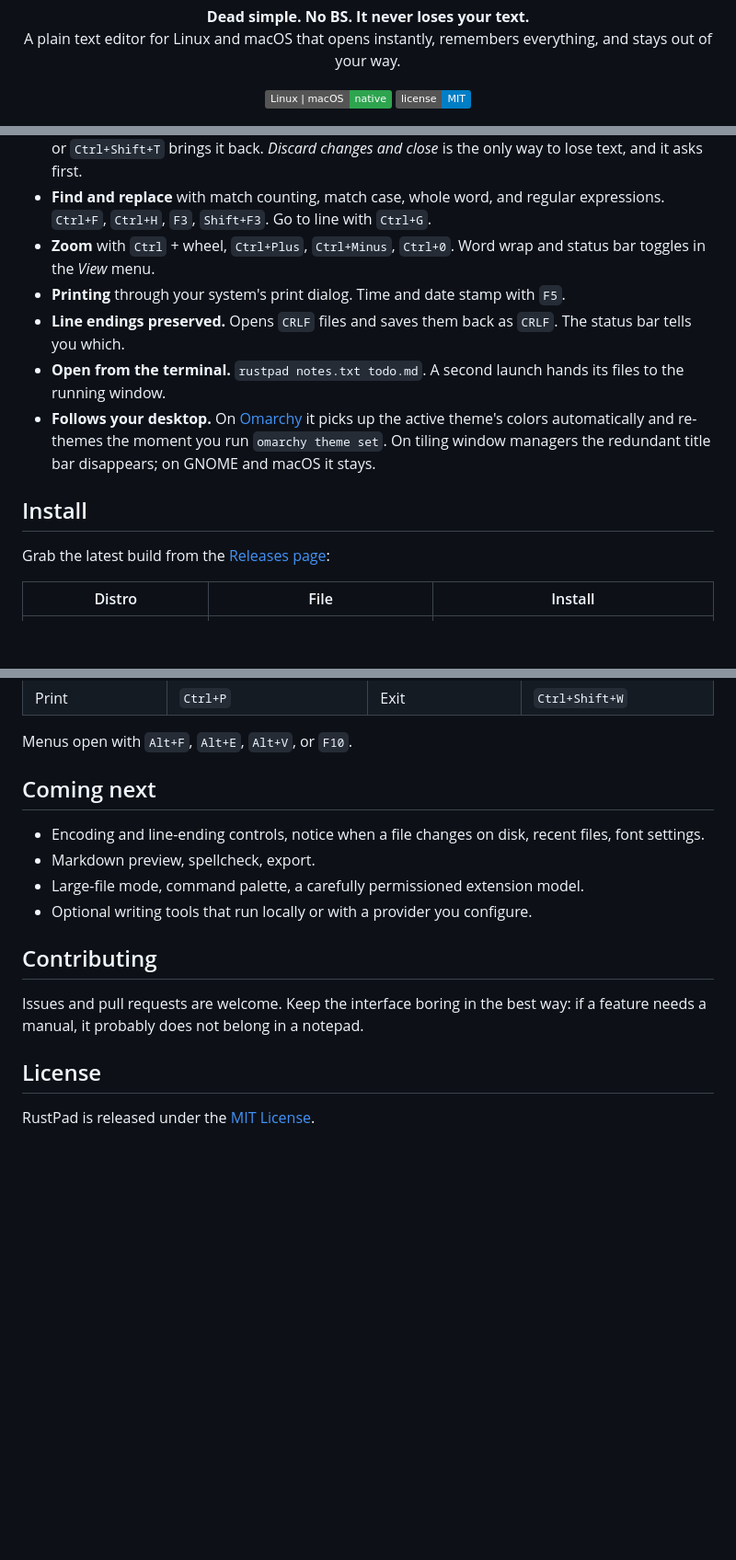
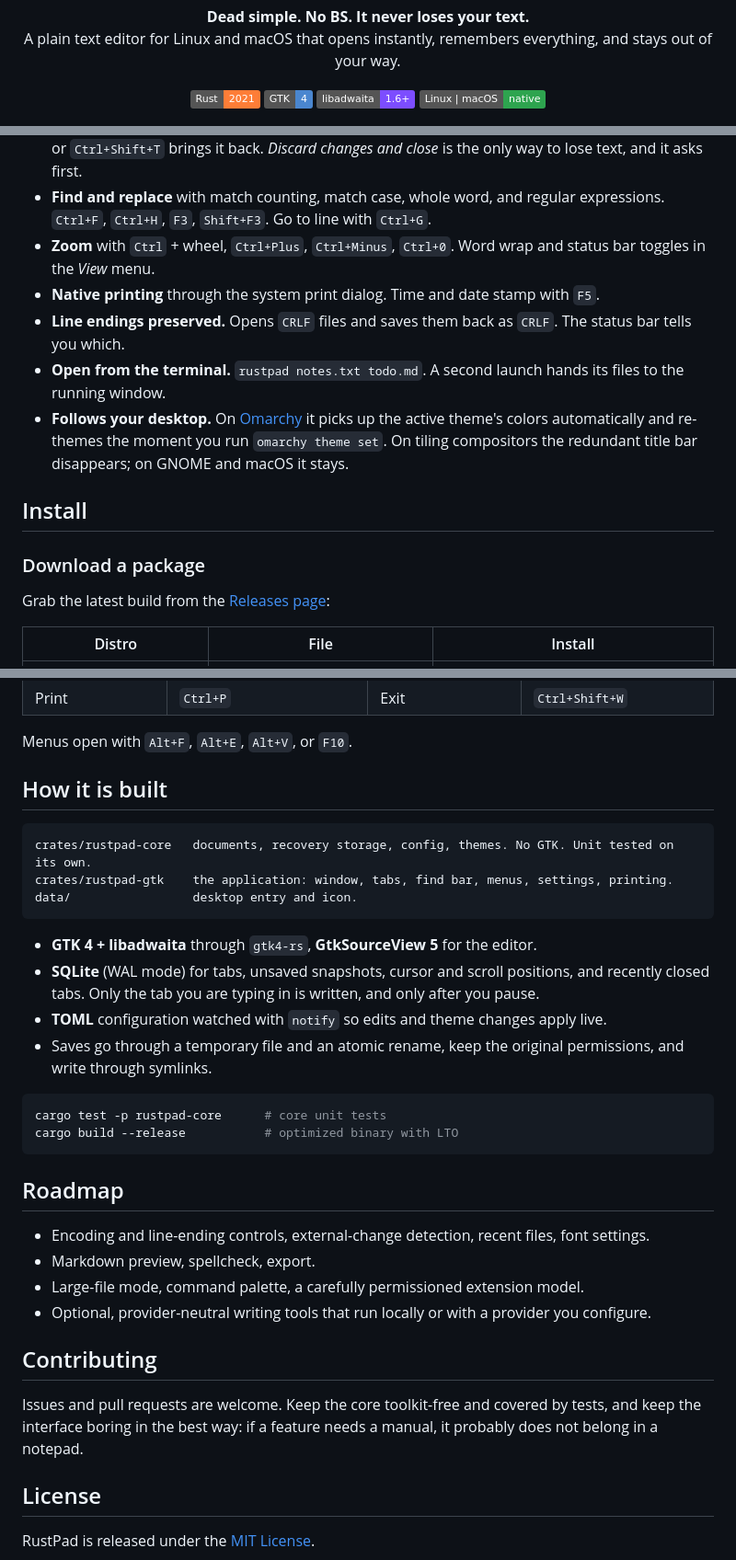
Before and after one commit to tsubaie/RusTXT, a Markdown page: README.md, 3 parts joined by grey strips. Shown at 92% size. GitHub-like rendering; badges without logos; blank space fills up the shorter version.

````diff
--- a/README.md
+++ b/README.md
@@ -10,8 +10,10 @@
 </p>
 
 <p align="center">
-  <img alt="Linux and macOS" src="https://img.shields.io/badge/Linux%20%7C%20macOS-native-2ea44f">
-  <img alt="License: MIT" src="https://img.shields.io/badge/license-MIT-blue">
+  <img alt="Rust" src="https://img.shields.io/badge/Rust-2021-orange?logo=rust&logoColor=white">
+  <img alt="GTK 4" src="https://img.shields.io/badge/GTK-4-4a86cf?logo=gtk&logoColor=white">
+  <img alt="libadwaita" src="https://img.shields.io/badge/libadwaita-1.6%2B-7c4dff">
+  <img alt="Platforms" src="https://img.shields.io/badge/Linux%20%7C%20macOS-native-2ea44f">
 </p>
 
 <p align="center">
@@ -49,12 +51,14 @@
 - **Close for now, or discard for good.** Closing a tab keeps its recovery copy. *File ▸ Recently closed* or `Ctrl+Shift+T` brings it back. *Discard changes and close* is the only way to lose text, and it asks first.
 - **Find and replace** with match counting, match case, whole word, and regular expressions. `Ctrl+F`, `Ctrl+H`, `F3`, `Shift+F3`. Go to line with `Ctrl+G`.
 - **Zoom** with `Ctrl` + wheel, `Ctrl+Plus`, `Ctrl+Minus`, `Ctrl+0`. Word wrap and status bar toggles in the *View* menu.
-- **Printing** through your system's print dialog. Time and date stamp with `F5`.
+- **Native printing** through the system print dialog. Time and date stamp with `F5`.
 - **Line endings preserved.** Opens `CRLF` files and saves them back as `CRLF`. The status bar tells you which.
 - **Open from the terminal.** `rustpad notes.txt todo.md`. A second launch hands its files to the running window.
-- **Follows your desktop.** On [Omarchy](https://omarchy.org) it picks up the active theme's colors automatically and re-themes the moment you run `omarchy theme set`. On tiling window managers the redundant title bar disappears; on GNOME and macOS it stays.
+- **Follows your desktop.** On [Omarchy](https://omarchy.org) it picks up the active theme's colors automatically and re-themes the moment you run `omarchy theme set`. On tiling compositors the redundant title bar disappears; on GNOME and macOS it stays.
 
 ## Install
+
+### Download a package
 
 Grab the latest build from the [Releases page](https://github.com/tsubaie/RustPad/releases/latest):
 
@@ -139,16 +161,34 @@ The colors apply to the whole window, not just the text area.
 
 Menus open with `Alt+F`, `Alt+E`, `Alt+V`, or `F10`.
 
-## Coming next
+## How it is built
 
-- Encoding and line-ending controls, notice when a file changes on disk, recent files, font settings.
+```
+crates/rustpad-core   documents, recovery storage, config, themes. No GTK. Unit tested on its own.
+crates/rustpad-gtk    the application: window, tabs, find bar, menus, settings, printing.
+data/                 desktop entry and icon.
+```
+
+- **GTK 4 + libadwaita** through `gtk4-rs`, **GtkSourceView 5** for the editor.
+- **SQLite** (WAL mode) for tabs, unsaved snapshots, cursor and scroll positions, and recently closed tabs. Only the tab you are typing in is written, and only after you pause.
+- **TOML** configuration watched with `notify` so edits and theme changes apply live.
+- Saves go through a temporary file and an atomic rename, keep the original permissions, and write through symlinks.
+
+```bash
+cargo test -p rustpad-core      # core unit tests
+cargo build --release           # optimized binary with LTO
+```
+
+## Roadmap
+
+- Encoding and line-ending controls, external-change detection, recent files, font settings.
 - Markdown preview, spellcheck, export.
 - Large-file mode, command palette, a carefully permissioned extension model.
-- Optional writing tools that run locally or with a provider you configure.
+- Optional, provider-neutral writing tools that run locally or with a provider you configure.
 
 ## Contributing
 
-Issues and pull requests are welcome. Keep the interface boring in the best way: if a feature needs a manual, it probably does not belong in a notepad.
+Issues and pull requests are welcome. Keep the core toolkit-free and covered by tests, and keep the interface boring in the best way: if a feature needs a manual, it probably does not belong in a notepad.
 
 ## License
 
````
Also changed, not shown: other parts of README.md (+35 -17 lines), docs/ARCHITECTURE.md (deleted, +0 -23 lines).
